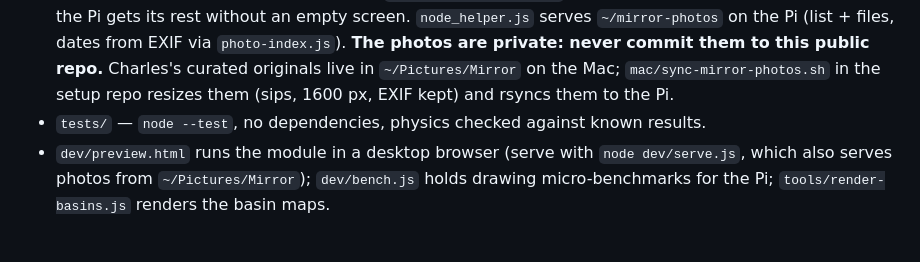
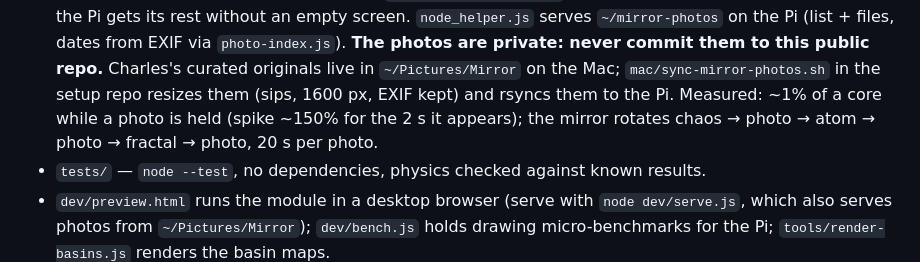
Before and after one commit to charleswest775/MMM-LorenzAttractor, a Markdown page: CLAUDE.md, the part around the change. Rendered like a GitHub page; blank space fills up the shorter version.

```diff
--- a/CLAUDE.md
+++ b/CLAUDE.md
@@ -35,7 +35,9 @@ animations for his hallway mirror, as one page in a rotation of pages.
   serves `~/mirror-photos` on the Pi (list + files, dates from EXIF via `photo-index.js`).
   **The photos are private: never commit them to this public repo.** Charles's curated
   originals live in `~/Pictures/Mirror` on the Mac; `mac/sync-mirror-photos.sh` in the setup
-  repo resizes them (sips, 1600 px, EXIF kept) and rsyncs them to the Pi.
+  repo resizes them (sips, 1600 px, EXIF kept) and rsyncs them to the Pi. Measured: ~1% of a
+  core while a photo is held (spike ~150% for the 2 s it appears); the mirror rotates chaos →
+  photo → atom → photo → fractal → photo, 20 s per photo.
 - `tests/` — `node --test`, no dependencies, physics checked against known results.
 - `dev/preview.html` runs the module in a desktop browser (serve with `node dev/serve.js`,
   which also serves photos from `~/Pictures/Mirror`); `dev/bench.js` holds drawing
```
Also changed, not shown: README.md (+4 -3 lines).
